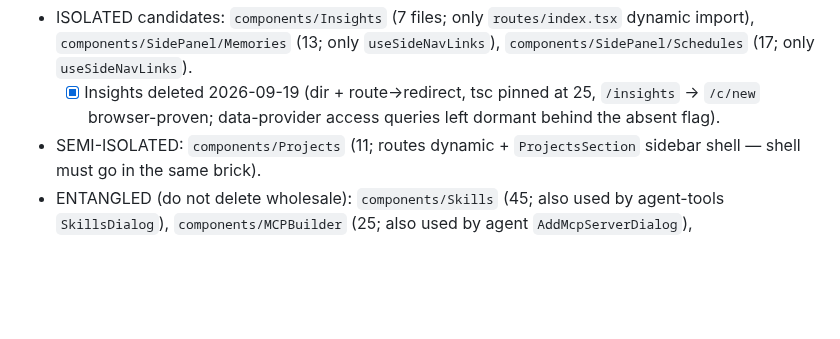
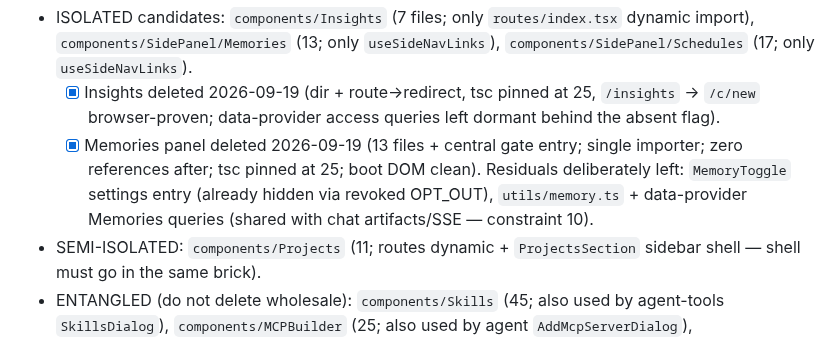
Before and after one commit to mansourvery-hub/Knowledgeable, a Markdown page: docs/agent-context/roadmap_and_state.md, the part around the change. Drawn GitHub-style; blank space fills up the shorter version.

Commit message:
docs: mark Memories deletion done in Phase 3 ledger

```diff
--- a/docs/agent-context/roadmap_and_state.md
+++ b/docs/agent-context/roadmap_and_state.md
@@ -469,6 +469,11 @@ nothing deleted — each row needs its own isolation+browser brick per 3.5):
   - [x] Insights deleted 2026-09-19 (dir + route→redirect, tsc pinned at 25,
     `/insights` → `/c/new` browser-proven; data-provider access queries left
     dormant behind the absent flag).
+  - [x] Memories panel deleted 2026-09-19 (13 files + central gate entry;
+    single importer; zero references after; tsc pinned at 25; boot DOM clean).
+    Residuals deliberately left: `MemoryToggle` settings entry (already hidden
+    via revoked OPT_OUT), `utils/memory.ts` + data-provider Memories queries
+    (shared with chat artifacts/SSE — constraint 10).
 - SEMI-ISOLATED: `components/Projects` (11; routes dynamic + `ProjectsSection`
   sidebar shell — shell must go in the same brick).
 - ENTANGLED (do not delete wholesale): `components/Skills` (45; also used by
```
